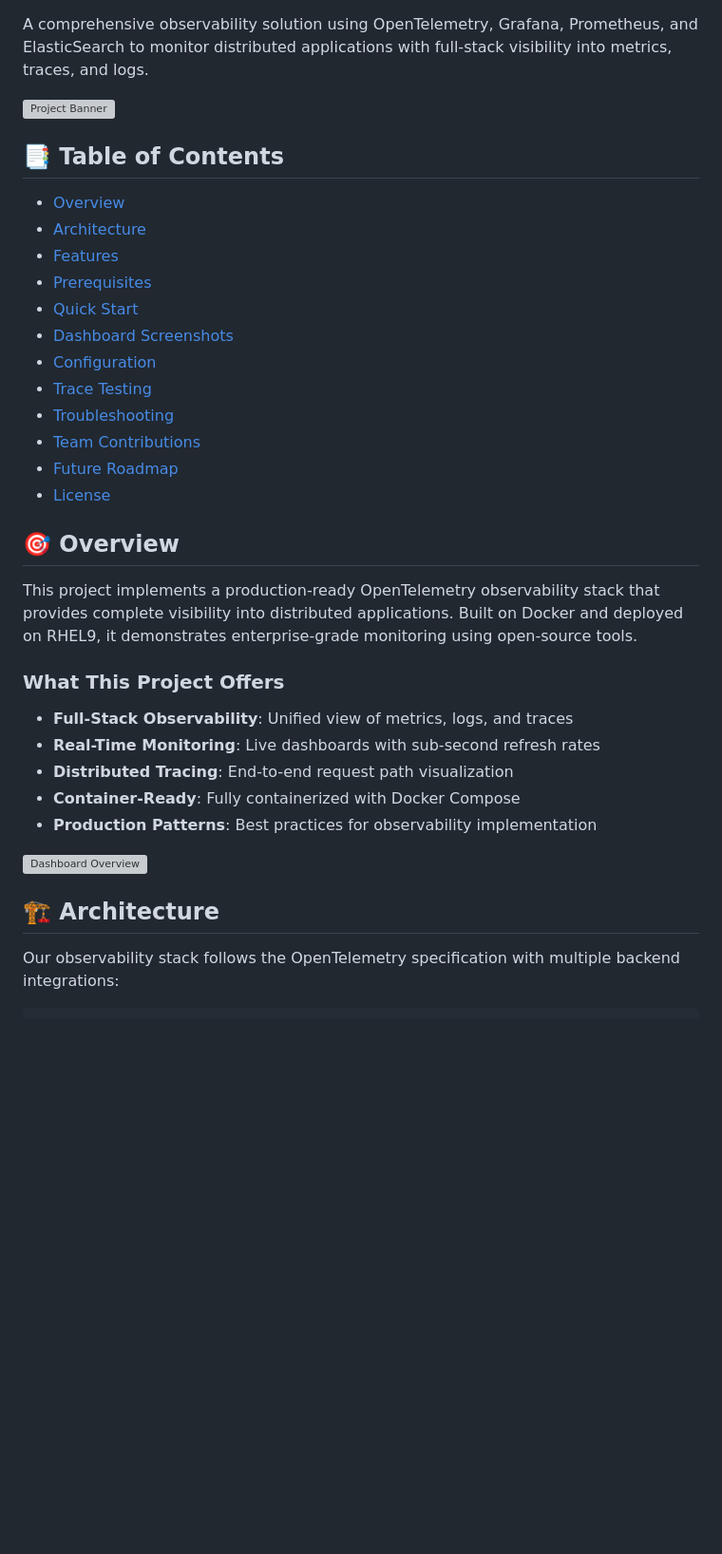
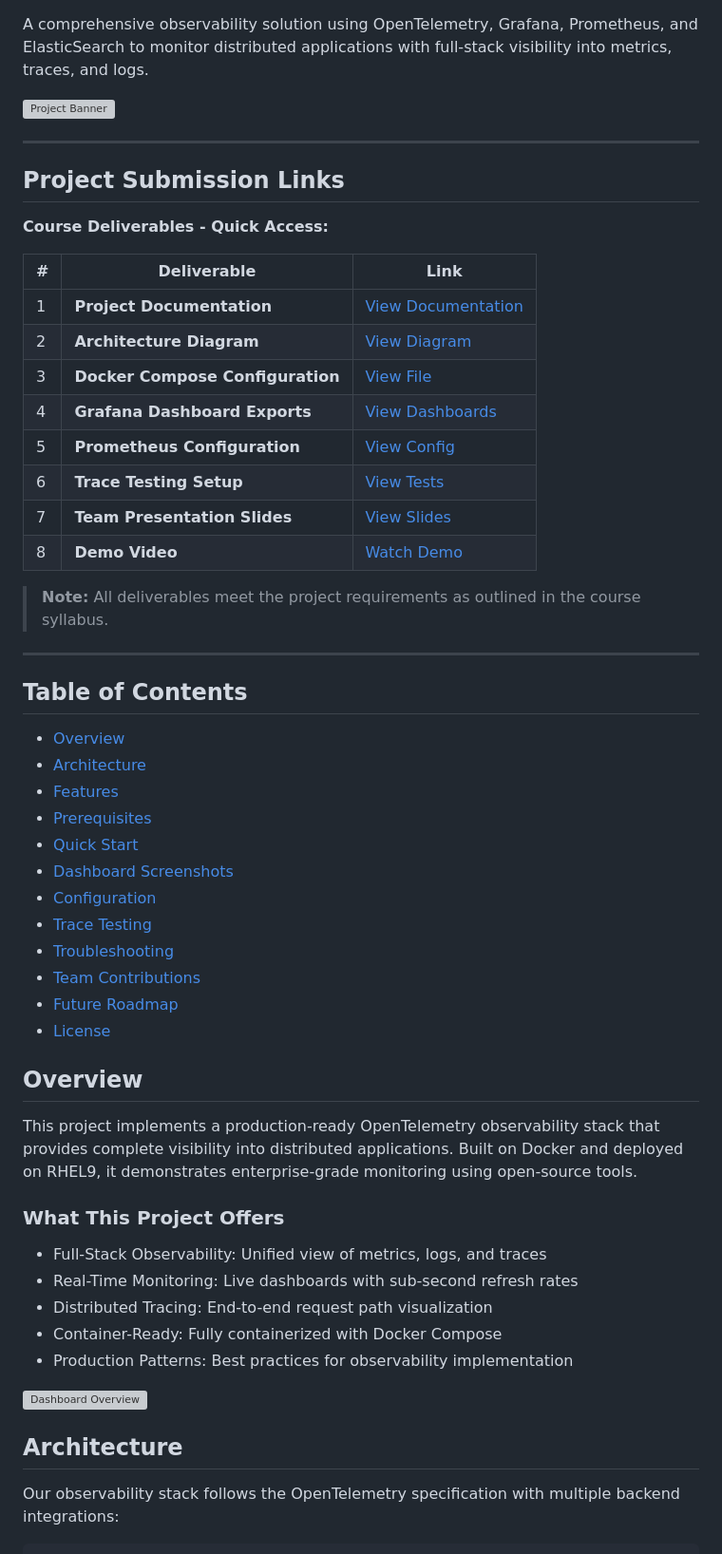
Before and after one commit to dekema9924/Otel-demo-captsone, a Markdown page: README.md, the part around one of its changes. Shown at 95% size. GitHub-like rendering; blank space fills up the shorter version; grey boxes are pictures that could not be loaded.

```diff
--- a/README.md
+++ b/README.md
@@ -4,36 +11,57 @@ A comprehensive observability solution using OpenTelemetry, Grafana, Prometheus,
 
 ![Project Banner](./docs/images/banner.png)
 
-## 📑 Table of Contents
+---
 
-- [Overview](#-overview)
-- [Architecture](#-architecture)
-- [Features](#-features)
-- [Prerequisites](#-prerequisites)
-- [Quick Start](#-quick-start)
-- [Dashboard Screenshots](#-dashboard-screenshots)
-- [Configuration](#-configuration)
-- [Trace Testing](#-trace-testing)
-- [Troubleshooting](#-troubleshooting)
-- [Team Contributions](#-team-contributions)
-- [Future Roadmap](#-future-roadmap)
-- [License](#-license)
+## Project Submission Links
 
-## 🎯 Overview
+**Course Deliverables - Quick Access:**
+
+| # | Deliverable | Link |
+|---|-------------|------|
+| 1 | **Project Documentation** | [View Documentation](./docs/PROJECT_DOCUMENTATION.md) |
+| 2 | **Architecture Diagram** | [View Diagram](./docs/images/architecture.png) |
+| 3 | **Docker Compose Configuration** | [View File](./docker-compose.yaml) |
+| 4 | **Grafana Dashboard Exports** | [View Dashboards](./grafana/dashboards/) |
+| 5 | **Prometheus Configuration** | [View Config](./prometheus/prometheus.yml) |
+| 6 | **Trace Testing Setup** | [View Tests](./test/tracetesting/) |
+| 7 | **Team Presentation Slides** | [View Slides](./docs/PRESENTATION.pdf) |
+| 8 | **Demo Video** | [Watch Demo](./docs/DEMO_VIDEO.md) |
+
+> **Note:** All deliverables meet the project requirements as outlined in the course syllabus.
+
+---
+
+## Table of Contents
+
+- [Overview](#overview)
+- [Architecture](#architecture)
+- [Features](#features)
+- [Prerequisites](#prerequisites)
+- [Quick Start](#quick-start)
+- [Dashboard Screenshots](#dashboard-screenshots)
+- [Configuration](#configuration)
+- [Trace Testing](#trace-testing)
+- [Troubleshooting](#troubleshooting)
+- [Team Contributions](#team-contributions)
+- [Future Roadmap](#future-roadmap)
+- [License](#license)
+
+## Overview
 
 This project implements a production-ready OpenTelemetry observability stack that provides complete visibility into distributed applications. Built on Docker and deployed on RHEL9, it demonstrates enterprise-grade monitoring using open-source tools.
 
 ### What This Project Offers
 
-- **Full-Stack Observability**: Unified view of metrics, logs, and traces
-- **Real-Time Monitoring**: Live dashboards with sub-second refresh rates
-- **Distributed Tracing**: End-to-end request path visualization
-- **Container-Ready**: Fully containerized with Docker Compose
-- **Production Patterns**: Best practices for observability implementation
+- Full-Stack Observability: Unified view of metrics, logs, and traces
+- Real-Time Monitoring: Live dashboards with sub-second refresh rates
+- Distributed Tracing: End-to-end request path visualization
+- Container-Ready: Fully containerized with Docker Compose
+- Production Patterns: Best practices for observability implementation
 
 ![Dashboard Overview](./docs/images/dashboard-overview.png)
 
-## 🏗️ Architecture
+## Architecture
 
 Our observability stack follows the OpenTelemetry specification with multiple backend integrations:
 
```
Also changed, not shown: other parts of README.md (+145 -63 lines).
